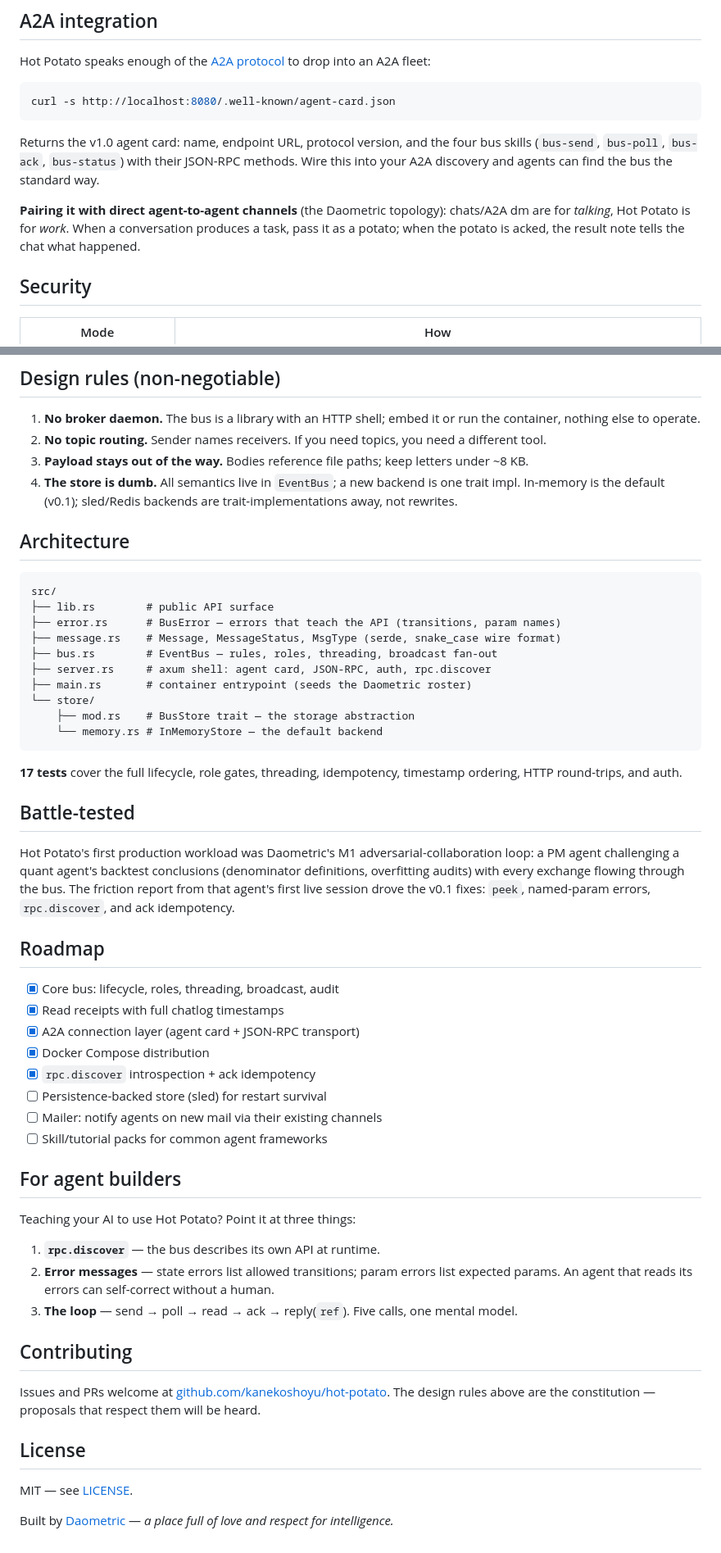
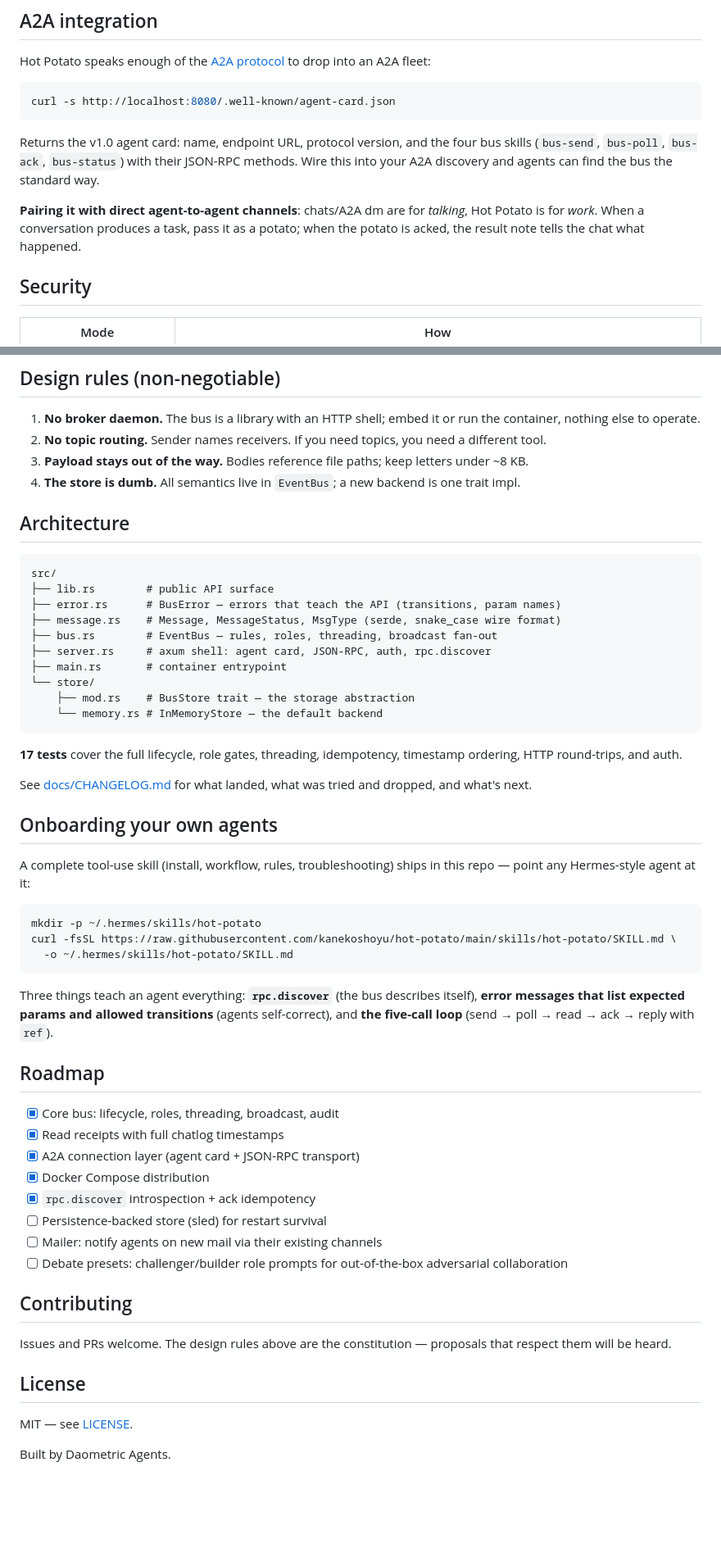
Before and after one commit to kanekoshoyu/hot-potato, a Markdown page: README.md, 2 parts joined by grey strips. Shown at 82% size. GitHub-like rendering; blank space fills up the shorter version.

````diff
--- a/README.md
+++ b/README.md
@@ -157,7 +183,7 @@ curl -s http://localhost:8080/.well-known/agent-card.json
 
 Returns the v1.0 agent card: name, endpoint URL, protocol version, and the four bus skills (`bus-send`, `bus-poll`, `bus-ack`, `bus-status`) with their JSON-RPC methods. Wire this into your A2A discovery and agents can find the bus the standard way.
 
-**Pairing it with direct agent-to-agent channels** (the Daometric topology): chats/A2A dm are for *talking*, Hot Potato is for *work*. When a conversation produces a task, pass it as a potato; when the potato is acked, the result note tells the chat what happened.
+**Pairing it with direct agent-to-agent channels**: chats/A2A dm are for *talking*, Hot Potato is for *work*. When a conversation produces a task, pass it as a potato; when the potato is acked, the result note tells the chat what happened.
 
 ## Security
 
@@ -202,7 +228,7 @@ Errors follow JSON-RPC 2.0: code `-32602` with `data.expected_params` names what
 1. **No broker daemon.** The bus is a library with an HTTP shell; embed it or run the container, nothing else to operate.
 2. **No topic routing.** Sender names receivers. If you need topics, you need a different tool.
 3. **Payload stays out of the way.** Bodies reference file paths; keep letters under ~8 KB.
-4. **The store is dumb.** All semantics live in `EventBus`; a new backend is one trait impl. In-memory is the default (v0.1); sled/Redis backends are trait-implementations away, not rewrites.
+4. **The store is dumb.** All semantics live in `EventBus`; a new backend is one trait impl.
 
 ## Architecture
 
@@ -213,7 +239,7 @@ src/
 ├── message.rs    # Message, MessageStatus, MsgType (serde, snake_case wire format)
 ├── bus.rs        # EventBus — rules, roles, threading, broadcast fan-out
 ├── server.rs     # axum shell: agent card, JSON-RPC, auth, rpc.discover
-├── main.rs       # container entrypoint (seeds the Daometric roster)
+├── main.rs       # container entrypoint
 └── store/
     ├── mod.rs    # BusStore trait — the storage abstraction
     └── memory.rs # InMemoryStore — the default backend
@@ -221,9 +247,19 @@ src/
 
 **17 tests** cover the full lifecycle, role gates, threading, idempotency, timestamp ordering, HTTP round-trips, and auth.
 
-## Battle-tested
+See [docs/CHANGELOG.md](docs/CHANGELOG.md) for what landed, what was tried and dropped, and what's next.
 
-Hot Potato's first production workload was Daometric's M1 adversarial-collaboration loop: a PM agent challenging a quant agent's backtest conclusions (denominator definitions, overfitting audits) with every exchange flowing through the bus. The friction report from that agent's first live session drove the v0.1 fixes: `peek`, named-param errors, `rpc.discover`, and ack idempotency.
+## Onboarding your own agents
+
+A complete tool-use skill (install, workflow, rules, troubleshooting) ships in this repo — point any Hermes-style agent at it:
+
+```bash
+mkdir -p ~/.hermes/skills/hot-potato
+curl -fsSL https://raw.githubusercontent.com/kanekoshoyu/hot-potato/main/skills/hot-potato/SKILL.md \
+  -o ~/.hermes/skills/hot-potato/SKILL.md
+```
+
+Three things teach an agent everything: **`rpc.discover`** (the bus describes itself), **error messages that list expected params and allowed transitions** (agents self-correct), and **the five-call loop** (send → poll → read → ack → reply with `ref`).
 
 ## Roadmap
 
@@ -234,22 +270,14 @@ Hot Potato's first production workload was Daometric's M1 adversarial-collaborat
 - [x] `rpc.discover` introspection + ack idempotency
 - [ ] Persistence-backed store (sled) for restart survival
 - [ ] Mailer: notify agents on new mail via their existing channels
-- [ ] Skill/tutorial packs for common agent frameworks
-
-## For agent builders
-
-Teaching your AI to use Hot Potato? Point it at three things:
-
-1. **`rpc.discover`** — the bus describes its own API at runtime.
-2. **Error messages** — state errors list allowed transitions; param errors list expected params. An agent that reads its errors can self-correct without a human.
-3. **The loop** — send → poll → read → ack → reply(`ref`). Five calls, one mental model.
+- [ ] Debate presets: challenger/builder role prompts for out-of-the-box adversarial collaboration
 
 ## Contributing
 
-Issues and PRs welcome at [github.com/kanekoshoyu/hot-potato](https://github.com/kanekoshoyu/hot-potato). The design rules above are the constitution — proposals that respect them will be heard.
+Issues and PRs welcome. The design rules above are the constitution — proposals that respect them will be heard.
 
 ## License
 
 MIT — see [LICENSE](LICENSE).
 
-Built by [Daometric](https://daometric.com) — *a place full of love and respect for intelligence.*
+Built by Daometric Agents.
````
Also changed, not shown: other parts of README.md (+31 -5 lines), docs/CHANGELOG.md (added, +32 -0 lines).
